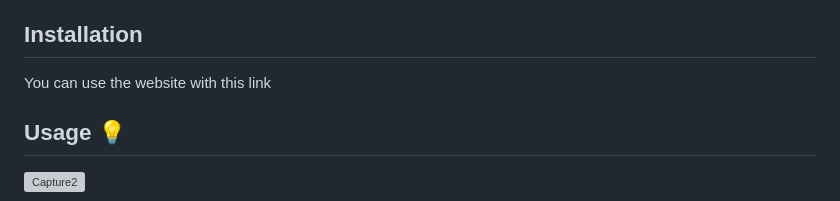
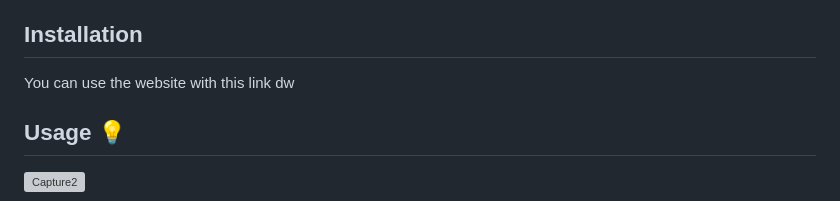
Before and after one commit to JairoPJM/text-editor-19, a Markdown page: README.md, the part around the change. Rendered like a GitHub page; grey boxes are pictures that could not be loaded.

```diff
--- a/README.md
+++ b/README.md
@@ -48,7 +48,7 @@ THEN I should have proper build scripts for a webpack application
 - [License](#license)
 
 ## Installation
-You can use the website with this link
+You can use the website with this link  dw
 
 ## Usage 💡
 ![Capture2](https://user-images.githubusercontent.com/111899130/231069542-8ee4f37c-da00-4584-8189-417ecafa5336.PNG)
```
